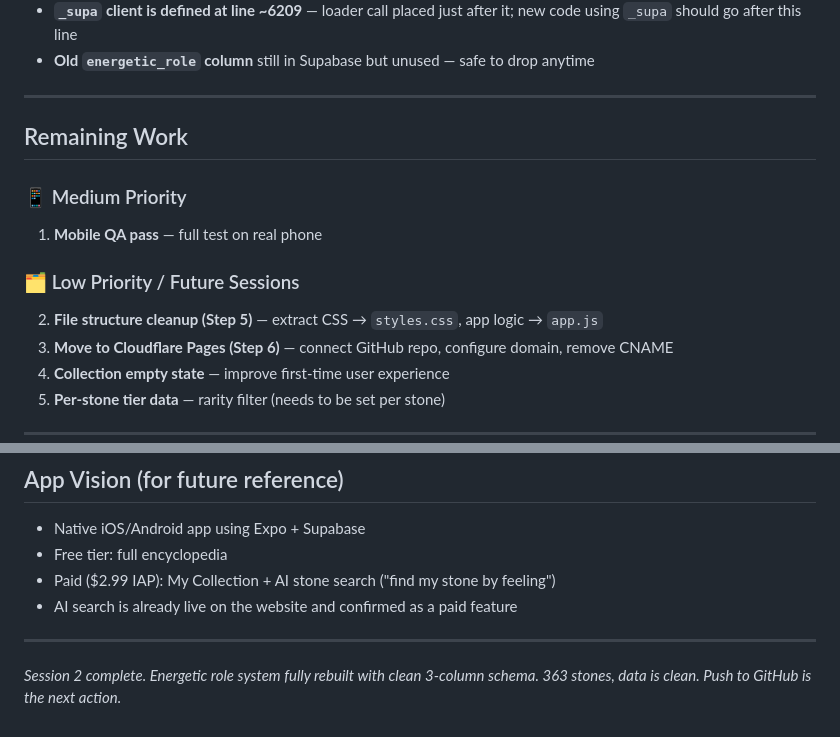
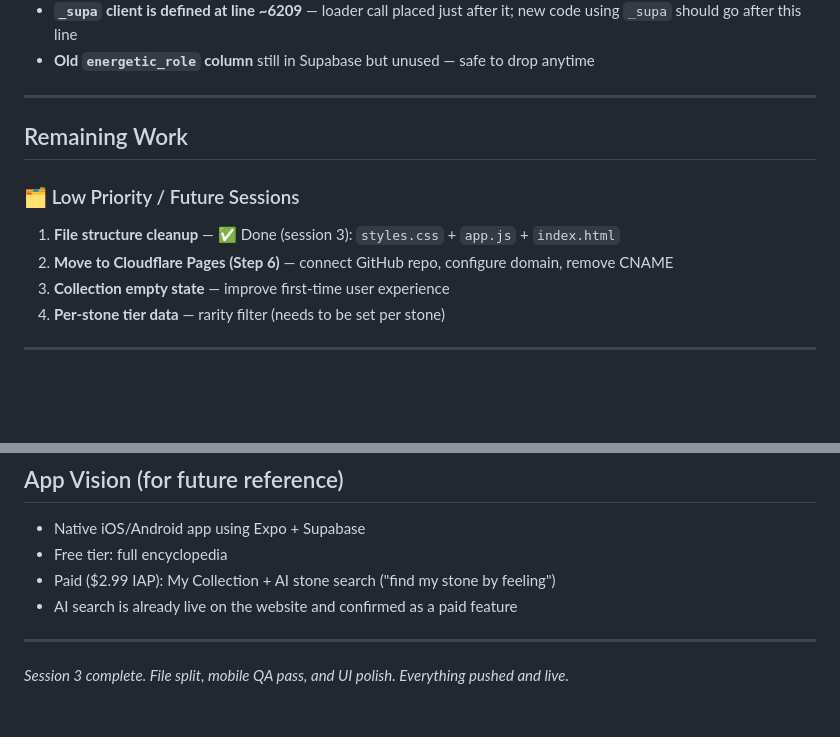
Before and after one commit to stillpointlapidary/stillpointlapidary, a Markdown page: HANDOFF_June2026.md, 2 parts joined by grey strips. Rendered like a GitHub page; blank space fills up the shorter version.

Commit message:
Update handoff doc for session 3

```diff
--- a/HANDOFF_June2026.md
+++ b/HANDOFF_June2026.md
@@ -134,11 +134,8 @@ The app uses `energetic_role_1`, `energetic_role_2`, `energetic_role_3`. The old
 
 ## Remaining Work
 
-### 📱 Medium Priority
-1. **Mobile QA pass** — full test on real phone
-
 ### 🗂 Low Priority / Future Sessions
-2. **File structure cleanup (Step 5)** — extract CSS → `styles.css`, app logic → `app.js`
+1. **File structure cleanup** — ✅ Done (session 3): `styles.css` + `app.js` + `index.html`
 5. **Move to Cloudflare Pages (Step 6)** — connect GitHub repo, configure domain, remove CNAME
 6. **Collection empty state** — improve first-time user experience
 7. **Per-stone tier data** — rarity filter (needs to be set per stone)
@@ -153,4 +150,4 @@ The app uses `energetic_role_1`, `energetic_role_2`, `energetic_role_3`. The old
 
 ---
 
-*Session 2 complete. Energetic role system fully rebuilt with clean 3-column schema. 363 stones, data is clean. Push to GitHub is the next action.*
+*Session 3 complete. File split, mobile QA pass, and UI polish. Everything pushed and live.*
```
